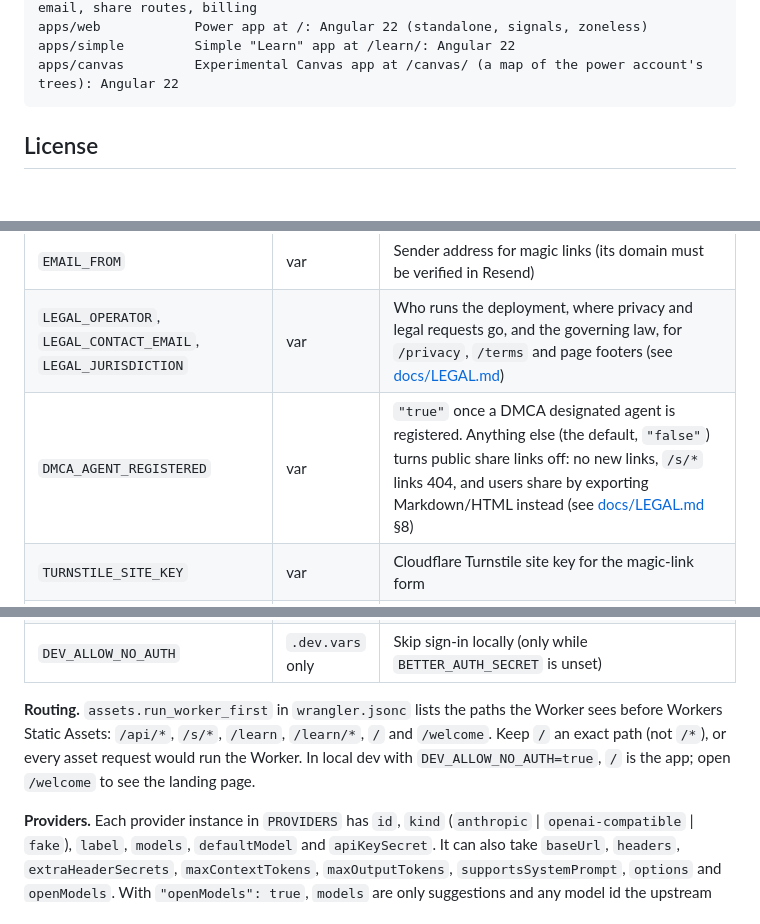
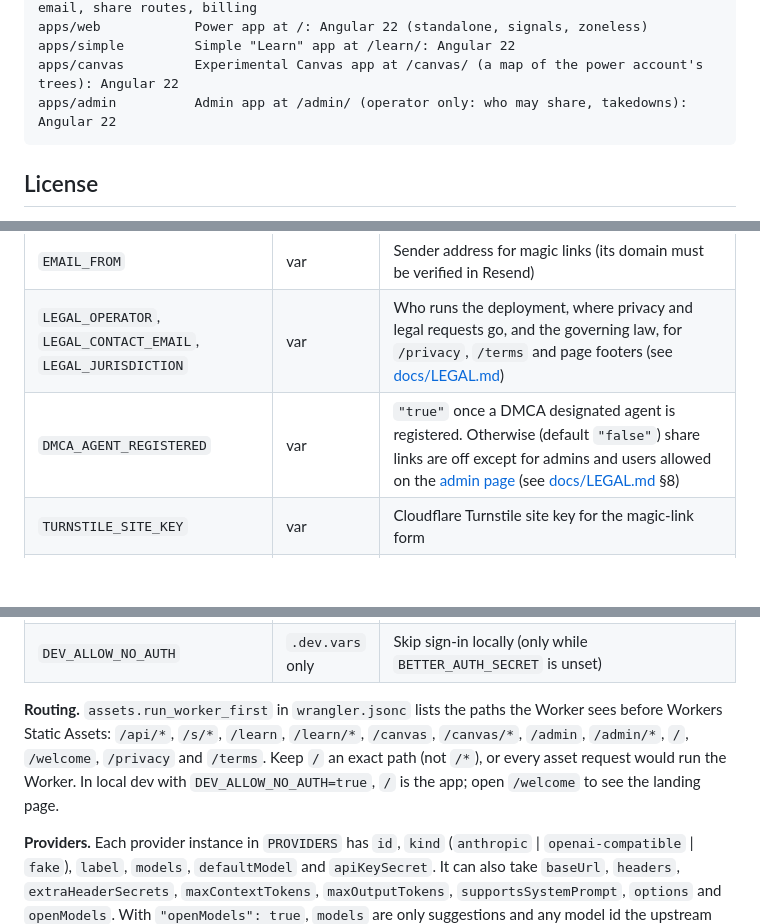
Before and after one commit to yringler/Tree-chat-teacher, a Markdown page: README.md, 3 parts joined by grey strips. GitHub-like rendering; blank space fills up the shorter version.

````diff
--- a/README.md
+++ b/README.md
@@ -73,6 +73,7 @@ apps/worker         Hono API, D1 repositories, TreeSession Durable Object, Bette
 apps/web            Power app at /: Angular 22 (standalone, signals, zoneless)
 apps/simple         Simple "Learn" app at /learn/: Angular 22
 apps/canvas         Experimental Canvas app at /canvas/ (a map of the power account's trees): Angular 22
+apps/admin          Admin app at /admin/ (operator only: who may share, takedowns): Angular 22
 ```
 
 ## License
@@ -331,7 +355,7 @@ These are out of scope for now. Sign-up is open to anyone, so the first two are
 | `EMAIL_PROVIDER`                                                                       | var                | `resend` (default) or `log` (prints emails to the console; localhost only)                                                                                                                                                                                    |
 | `EMAIL_FROM`                                                                           | var                | Sender address for magic links (its domain must be verified in Resend)                                                                                                                                                                                        |
 | `LEGAL_OPERATOR`, `LEGAL_CONTACT_EMAIL`, `LEGAL_JURISDICTION`                          | var                | Who runs the deployment, where privacy and legal requests go, and the governing law, for `/privacy`, `/terms` and page footers (see [docs/LEGAL.md](docs/LEGAL.md))                                                                                           |
-| `DMCA_AGENT_REGISTERED`                                                                | var                | `"true"` once a DMCA designated agent is registered. Anything else (the default, `"false"`) turns public share links off: no new links, `/s/*` links 404, and users share by exporting Markdown/HTML instead (see [docs/LEGAL.md](docs/LEGAL.md) §8)          |
+| `DMCA_AGENT_REGISTERED`                                                                | var                | `"true"` once a DMCA designated agent is registered. Otherwise (default `"false"`) share links are off except for admins and users allowed on the [admin page](#admin) (see [docs/LEGAL.md](docs/LEGAL.md) §8)                                                |
 | `TURNSTILE_SITE_KEY`                                                                   | var                | Cloudflare Turnstile site key for the magic-link form                                                                                                                                                                                                         |
 | `PROVIDERS`                                                                            | var                | JSON array of power mode's own-key provider configs (default: anthropic, openai, openrouter, fake; the default openrouter lists the `SIMPLE_*_MODEL`s first and takes any model id). The id `tangent` is reserved for the built-in provider                   |
 | `SUMMARY_PROVIDER_ID`, `SUMMARY_MODEL`                                                 | var                | Cheaper model for summaries and titles, e.g. `anthropic` + `claude-haiku-4-5`. Empty = the branch's own model                                                                                                                                                 |
@@ -363,7 +388,7 @@ These are out of scope for now. Sign-up is open to anyone, so the first two are
 | `triggers.crons`                                                                       | cron trigger       | `*/10 * * * *`: settles usage whose cost the stream didn't report (`apps/worker/src/billing/reconcile.ts`)                                                                                                                                                    |
 | `DEV_ALLOW_NO_AUTH`                                                                    | `.dev.vars` only   | Skip sign-in locally (only while `BETTER_AUTH_SECRET` is unset)                                                                                                                                                                                               |
 
-**Routing.** `assets.run_worker_first` in `wrangler.jsonc` lists the paths the Worker sees before Workers Static Assets: `/api/*`, `/s/*`, `/learn`, `/learn/*`, `/` and `/welcome`. Keep `/` an exact path (not `/*`), or every asset request would run the Worker. In local dev with `DEV_ALLOW_NO_AUTH=true`, `/` is the app; open `/welcome` to see the landing page.
+**Routing.** `assets.run_worker_first` in `wrangler.jsonc` lists the paths the Worker sees before Workers Static Assets: `/api/*`, `/s/*`, `/learn`, `/learn/*`, `/canvas`, `/canvas/*`, `/admin`, `/admin/*`, `/`, `/welcome`, `/privacy` and `/terms`. Keep `/` an exact path (not `/*`), or every asset request would run the Worker. In local dev with `DEV_ALLOW_NO_AUTH=true`, `/` is the app; open `/welcome` to see the landing page.
 
 **Providers.** Each provider instance in `PROVIDERS` has `id`, `kind` (`anthropic` | `openai-compatible` | `fake`), `label`, `models`, `defaultModel` and `apiKeySecret`. It can also take `baseUrl`, `headers`, `extraHeaderSecrets`, `maxContextTokens`, `maxOutputTokens`, `supportsSystemPrompt`, `options` and `openModels`. With `"openModels": true`, `models` are only suggestions and any model id the upstream knows (letters, digits and `_ . - : /`, up to 200 characters) may be used, e.g. any OpenRouter model; an unlisted model gets the provider-level limits. Any OpenAI-compatible endpoint is config only:
 
````
Also changed, not shown: other parts of README.md (+28 -3 lines), docs/DEFERRED.md (+1 -1 lines), docs/LEGAL.md (+3 -3 lines).
